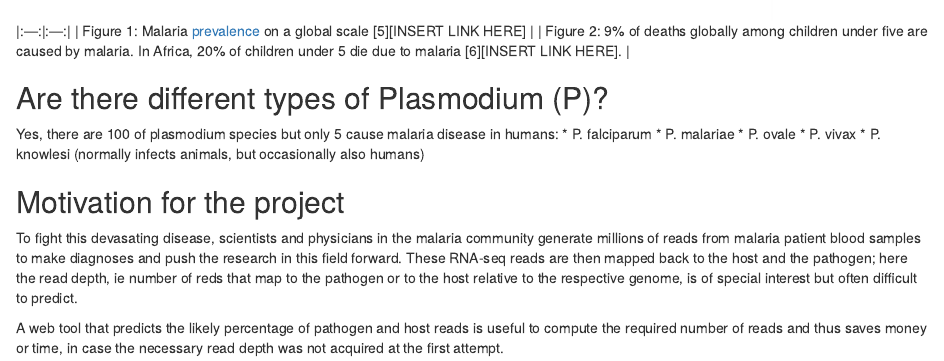
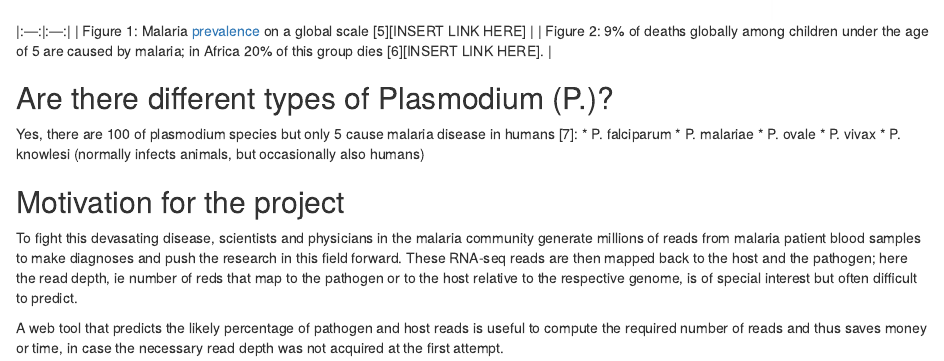
Before and after one commit to burfel/malaria-prediction, an R Markdown document (shinyapp2/md/1_introduction.Rmd): the page in a window 1100 px wide, from 1420 px down. Rendered offline with R 4.5, knitr and Pandoc, with nearby package versions.

Commit message:
added md files, plots

```diff
--- a/shinyapp2/md/1_introduction.Rmd
+++ b/shinyapp2/md/1_introduction.Rmd
@@ -21,10 +21,10 @@ Tropical and subtropical regions are hit the hardest, together the most affected
 [![malaria_piechart](../img/malaria_piechart.png)](../img/malaria_piechart.png)  |
 |:---:|:---:|
 | Figure 1: Malaria [prevalence](https://www.nobelprize.org/educational/medicine/malaria/readmore/global.html "the proportion of a population that at some point in their life have experienced this disease") on a global scale [5][INSERT LINK HERE] |
-| Figure 2: 9% of deaths globally among children under five are caused by malaria. In Africa, 20% of children under 5 die due to malaria [6][INSERT LINK HERE]. |
+| Figure 2: 9% of deaths globally among children under the age of 5 are caused by malaria; in Africa 20% of this group dies [6][INSERT LINK HERE]. |
 
-## Are there different types of Plasmodium (P)?
-Yes, there are 100 of plasmodium species but only 5 cause malaria disease in humans:
+## Are there different types of Plasmodium (P.)?
+Yes, there are 100 of plasmodium species but only 5 cause malaria disease in humans [7]:
 * P. falciparum
 * P. malariae
 * P. ovale
```
